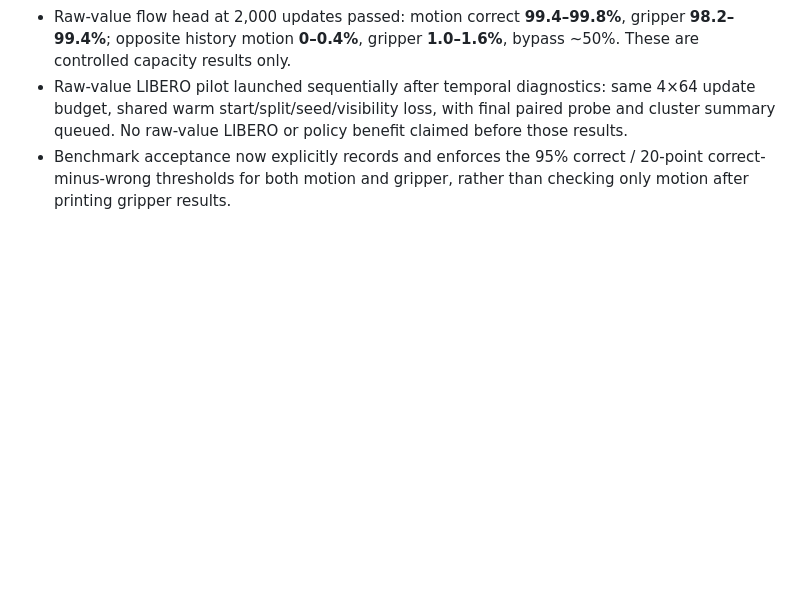
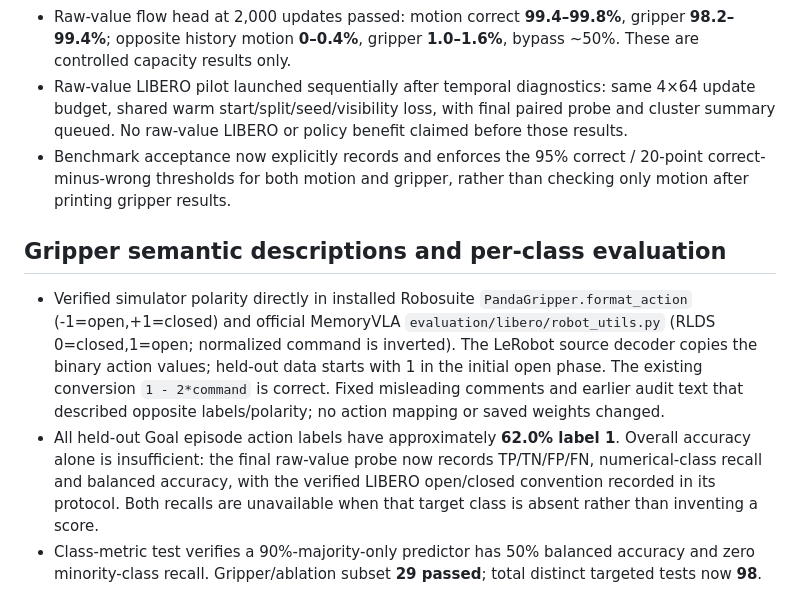
Before and after one commit to NIRUN-Weerawit/ALIGN, a Markdown page: paper/memory_adjustment_work_log.md, the part around the change. Drawn GitHub-style; blank space fills up the shorter version.

Commit message:
Record verified gripper semantics and class-aware quality checks

```diff
--- a/paper/memory_adjustment_work_log.md
+++ b/paper/memory_adjustment_work_log.md
@@ -126,3 +126,9 @@ Implementation and controlled mechanism tests pass. Real-data pilots still fail
 - Raw-value flow head at 2,000 updates passed: motion correct **99.4–99.8%**, gripper **98.2–99.4%**; opposite history motion **0–0.4%**, gripper **1.0–1.6%**, bypass ~50%. These are controlled capacity results only.
 - Raw-value LIBERO pilot launched sequentially after temporal diagnostics: same 4×64 update budget, shared warm start/split/seed/visibility loss, with final paired probe and cluster summary queued. No raw-value LIBERO or policy benefit claimed before those results.
 - Benchmark acceptance now explicitly records and enforces the 95% correct / 20-point correct-minus-wrong thresholds for both motion and gripper, rather than checking only motion after printing gripper results.
+
+## Gripper semantic descriptions and per-class evaluation
+
+- Verified simulator polarity directly in installed Robosuite `PandaGripper.format_action` (-1=open,+1=closed) and official MemoryVLA `evaluation/libero/robot_utils.py` (RLDS 0=closed,1=open; normalized command is inverted). The LeRobot source decoder copies the binary action values; held-out data starts with 1 in the initial open phase. The existing conversion `1 - 2*command` is correct. Fixed misleading comments and earlier audit text that described opposite labels/polarity; no action mapping or saved weights changed.
+- All held-out Goal episode action labels have approximately **62.0% label 1**. Overall accuracy alone is insufficient: the final raw-value probe now records TP/TN/FP/FN, numerical-class recall and balanced accuracy, with the verified LIBERO open/closed convention recorded in its protocol. Both recalls are unavailable when that target class is absent rather than inventing a score.
+- Class-metric test verifies a 90%-majority-only predictor has 50% balanced accuracy and zero minority-class recall. Gripper/ablation subset **29 passed**; total distinct targeted tests now **98**.
```
